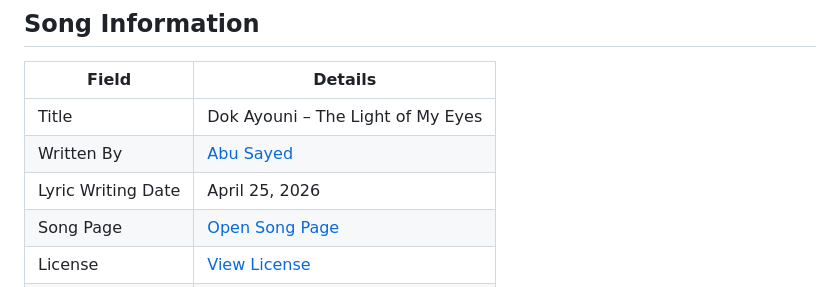
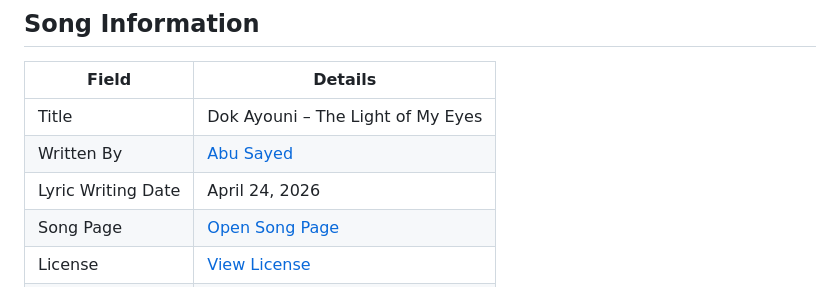
Before and after one commit to ImAbuSayed/dok-ayouni-the-light-of-my-eyes, a Markdown page: README.md, the part around the change. GitHub-like rendering.

Commit message:
docs: update public README

```diff
--- a/README.md
+++ b/README.md
@@ -10,7 +10,7 @@
 |-------|---------|
 | Title | Dok Ayouni – The Light of My Eyes |
 | Written By | [Abu Sayed](https://abusayed.com.bd/) |
-| Lyric Writing Date | April 25, 2026 |
+| Lyric Writing Date | April 24, 2026 |
 | Song Page | [Open Song Page](https://imabusayed.github.io/dok-ayouni-the-light-of-my-eyes/) |
 | License | [View License](./LICENSE.md) |
 | Artist | Abu Sayed |
```
